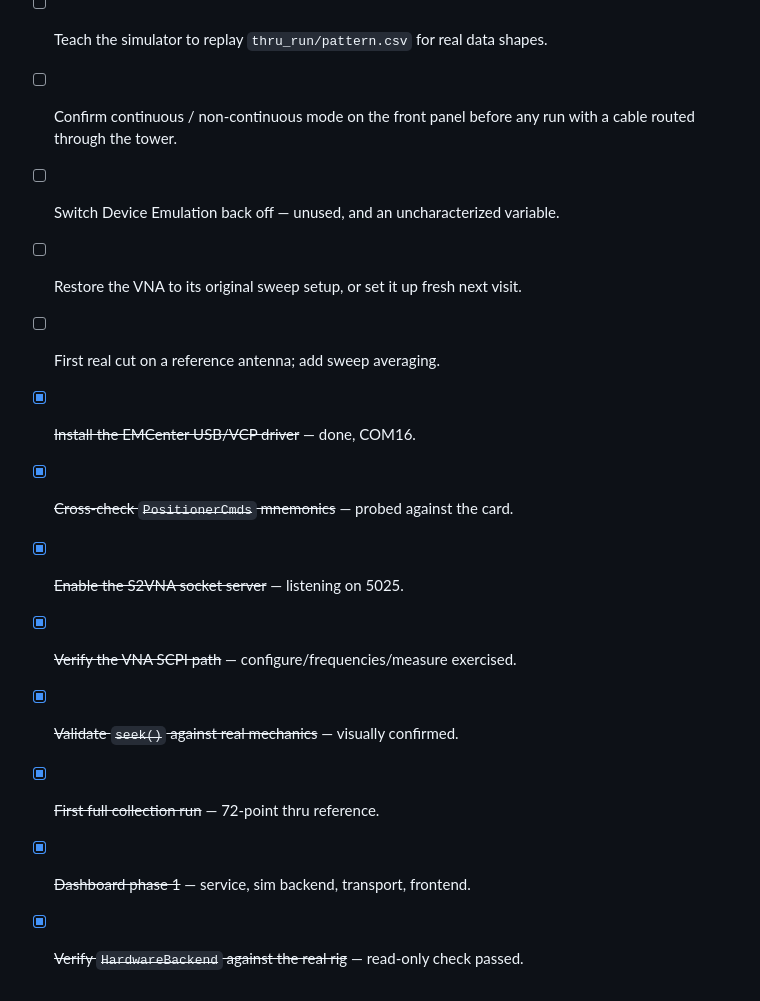
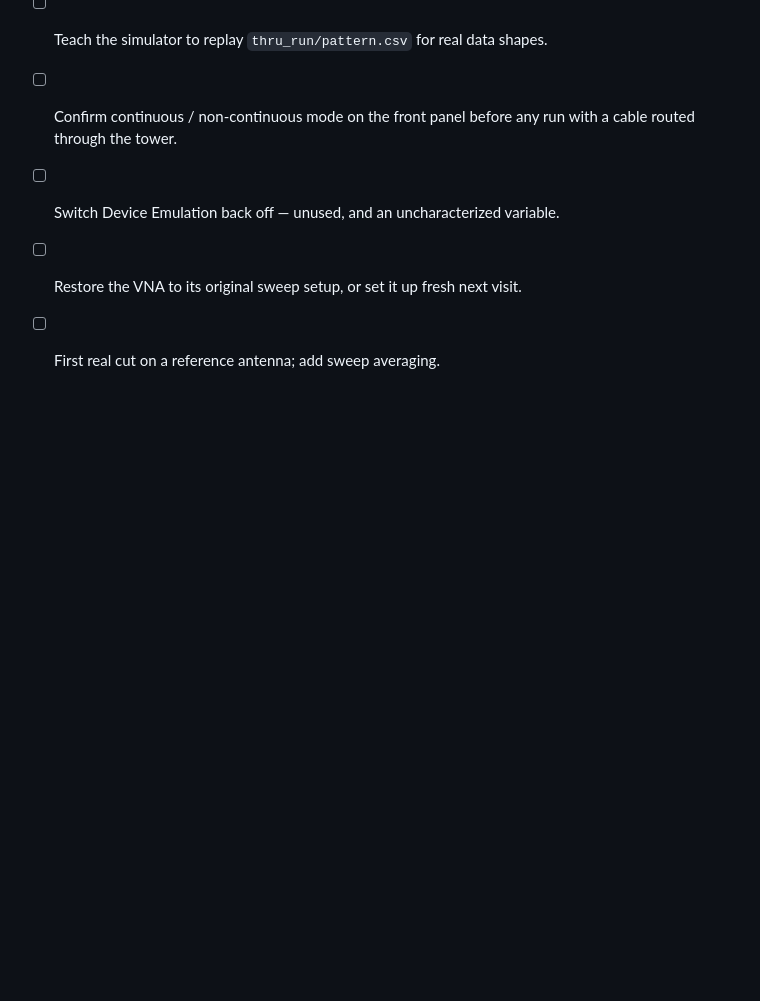
Before and after one commit to livethisdream/usafa-chamber, a Markdown page: project/usafa-chamber_PROJECT.md, the part around one of its changes. GitHub-like rendering; blank space fills up the shorter version.

```diff
--- a/project/usafa-chamber_PROJECT.md
+++ b/project/usafa-chamber_PROJECT.md
@@ -154,11 +169,3 @@ reference scan, not the 100 kHz–22 GHz S11 sweep it held at session start.
 - [ ] Switch Device Emulation back off — unused, and an uncharacterized variable.
 - [ ] Restore the VNA to its original sweep setup, or set it up fresh next visit.
 - [ ] First real cut on a reference antenna; add sweep averaging.
-- [x] ~~Install the EMCenter USB/VCP driver~~ — done, COM16.
-- [x] ~~Cross-check `PositionerCmds` mnemonics~~ — probed against the card.
-- [x] ~~Enable the S2VNA socket server~~ — listening on 5025.
-- [x] ~~Verify the VNA SCPI path~~ — configure/frequencies/measure exercised.
-- [x] ~~Validate `seek()` against real mechanics~~ — visually confirmed.
-- [x] ~~First full collection run~~ — 72-point thru reference.
-- [x] ~~Dashboard phase 1~~ — service, sim backend, transport, frontend.
-- [x] ~~Verify `HardwareBackend` against the real rig~~ — read-only check passed.
```
Also changed, not shown: other parts of project/usafa-chamber_PROJECT.md (+65 -50 lines), project/usafa-chamber_ARCHIVE.md (added, +86 -0 lines).
